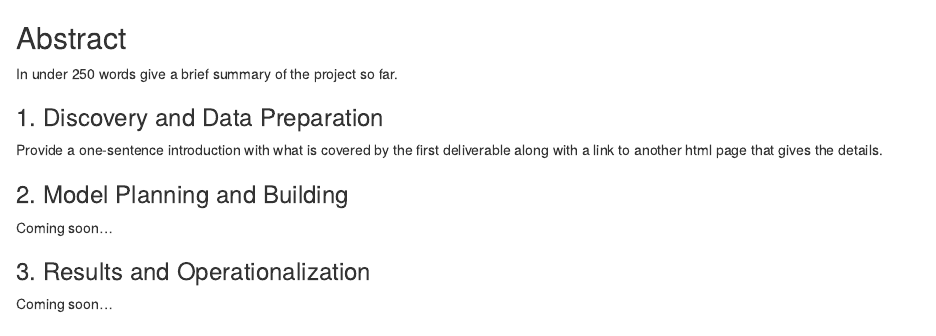
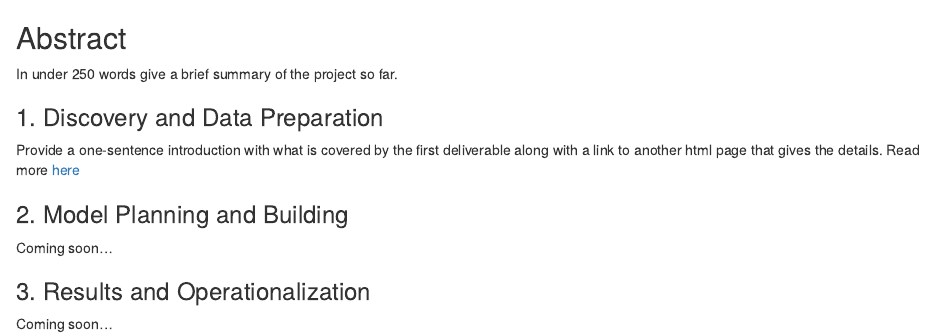
Before and after one commit to introdsci/DataScience-mhoshko, an R Markdown document (index.Rmd): the page in a window 1100 px wide, from its top. Rendered offline with R 4.5, knitr and Pandoc, with nearby package versions.

Commit message:
updated index.Rmd to include correct info

```diff
--- a/index.Rmd
+++ b/index.Rmd
@@ -13,6 +13,7 @@ In under 250 words give a brief summary of the project so far.
 ### 1. Discovery and Data Preparation
 
 Provide a one-sentence introduction with what is covered by the first deliverable along with a link to another html page that gives the details.
+Read more [here](./deliverable1.html)
 
 ### 2. Model Planning and Building
 
```
